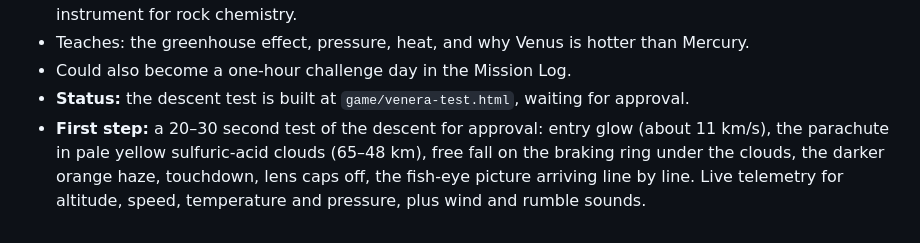
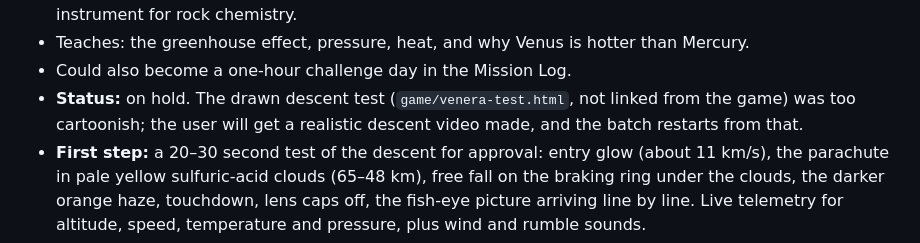
Before and after one commit to marcelt101/Mars_Rover, a Markdown page: ROADMAP.md, the part around the change. Drawn GitHub-style.

Commit message:
Roadmap: Venera on hold until a realistic descent video is made
Co-Authored-By: Claude Opus 5.5 <noreply@anthropic.com>
Claude-Session: https://claude.ai/code/session_01CGDg4vpMqhK3pxgXcFxhdb

```diff
--- a/ROADMAP.md
+++ b/ROADMAP.md
@@ -26,7 +26,8 @@ pressure. The real landers survived roughly one to two hours.
   rock chemistry.
 - Teaches: the greenhouse effect, pressure, heat, and why Venus is hotter than Mercury.
 - Could also become a one-hour challenge day in the Mission Log.
-- **Status:** the descent test is built at `game/venera-test.html`, waiting for approval.
+- **Status:** on hold. The drawn descent test (`game/venera-test.html`, not linked from the game) was too
+  cartoonish; the user will get a realistic descent video made, and the batch restarts from that.
 - **First step:** a 20–30 second test of the descent for approval: entry glow (about 11 km/s), the parachute in
   pale yellow sulfuric-acid clouds (65–48 km), free fall on the braking ring under the clouds, the darker orange
   haze, touchdown, lens caps off, the fish-eye picture arriving line by line. Live telemetry for altitude, speed,
```
